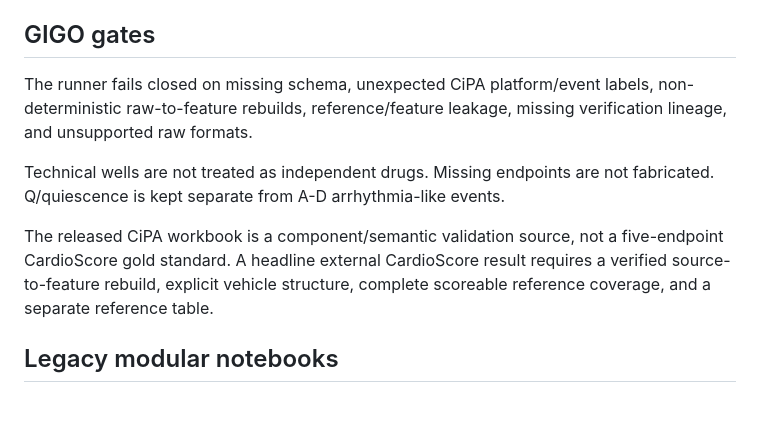
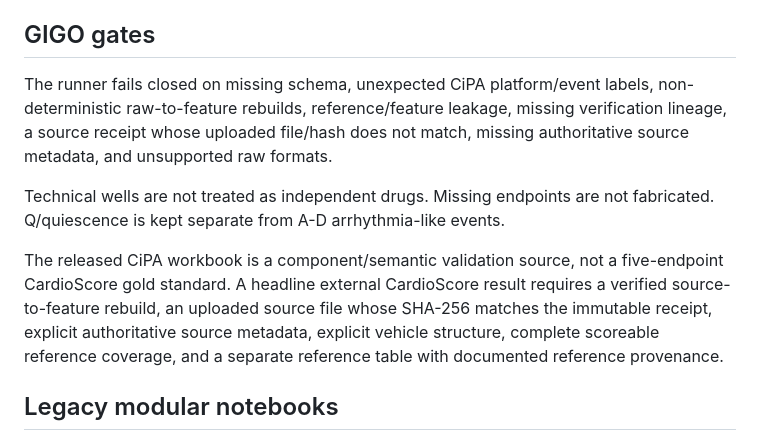
Before and after one commit to Virelion-Biotech/Virelion-CardioScore, a Markdown page: notebooks/cardioscore_validation/VALIDATION_EXECUTION.md, the part around the change. Rendered like a GitHub page; blank space fills up the shorter version.

Commit message:
Document locked source provenance gates

```diff
--- a/notebooks/cardioscore_validation/VALIDATION_EXECUTION.md
+++ b/notebooks/cardioscore_validation/VALIDATION_EXECUTION.md
@@ -70,11 +70,11 @@ Raw `.zip`, `.mat`, `.h5/.hdf5`, raw source datasets, and credentials are not pu
 
 ## GIGO gates
 
-The runner fails closed on missing schema, unexpected CiPA platform/event labels, non-deterministic raw-to-feature rebuilds, reference/feature leakage, missing verification lineage, and unsupported raw formats.
+The runner fails closed on missing schema, unexpected CiPA platform/event labels, non-deterministic raw-to-feature rebuilds, reference/feature leakage, missing verification lineage, a source receipt whose uploaded file/hash does not match, missing authoritative source metadata, and unsupported raw formats.
 
 Technical wells are not treated as independent drugs. Missing endpoints are not fabricated. Q/quiescence is kept separate from A-D arrhythmia-like events.
 
-The released CiPA workbook is a component/semantic validation source, not a five-endpoint CardioScore gold standard. A headline external CardioScore result requires a verified source-to-feature rebuild, explicit vehicle structure, complete scoreable reference coverage, and a separate reference table.
+The released CiPA workbook is a component/semantic validation source, not a five-endpoint CardioScore gold standard. A headline external CardioScore result requires a verified source-to-feature rebuild, an uploaded source file whose SHA-256 matches the immutable receipt, explicit authoritative source metadata, explicit vehicle structure, complete scoreable reference coverage, and a separate reference table with documented reference provenance.
 
 ## Legacy modular notebooks
 
```
